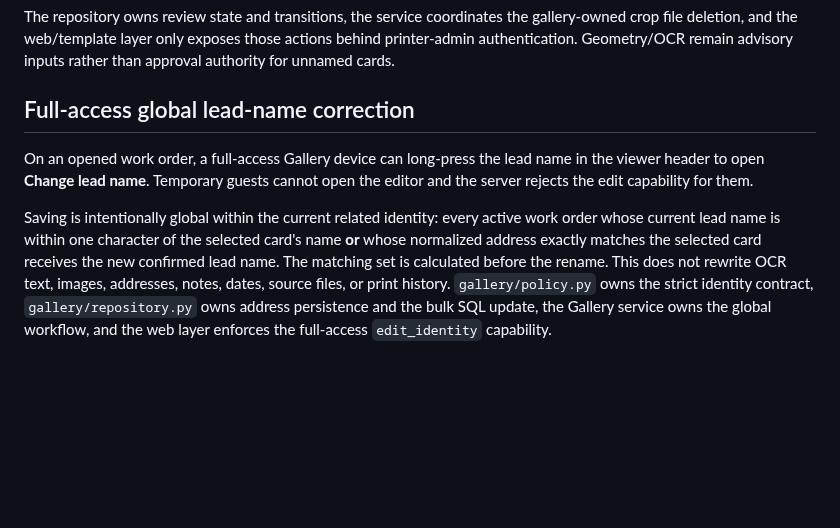
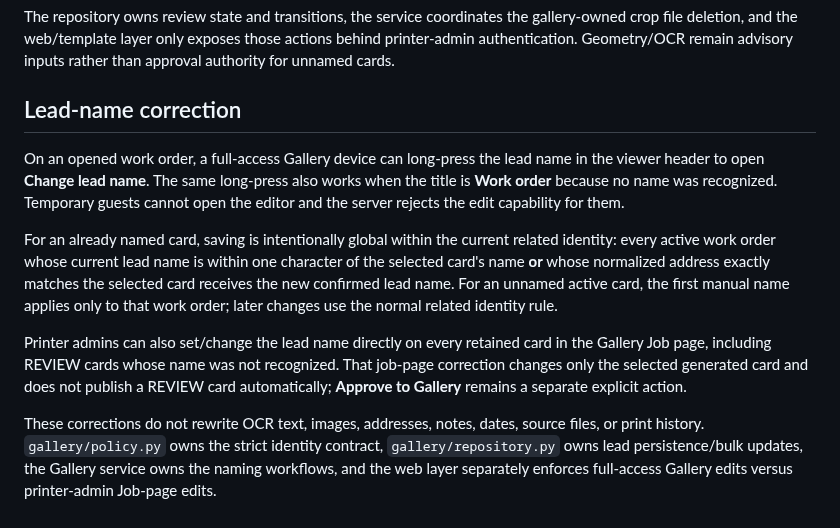
Before and after one commit to matijepekovic/pi-sales-leaderboard, a Markdown page: printer_app/gallery/README.md, the part around the change. Drawn GitHub-style; blank space fills up the shorter version.

Commit message:
Document job-page and unnamed lead corrections

```diff
--- a/printer_app/gallery/README.md
+++ b/printer_app/gallery/README.md
@@ -192,18 +192,27 @@ actions behind printer-admin authentication. Geometry/OCR remain advisory inputs
 authority for unnamed cards.
 
 
-## Full-access global lead-name correction
+## Lead-name correction
 
 On an opened work order, a full-access Gallery device can long-press the lead name
-in the viewer header to open **Change lead name**. Temporary guests cannot open the
-editor and the server rejects the edit capability for them.
+in the viewer header to open **Change lead name**. The same long-press also works
+when the title is **Work order** because no name was recognized. Temporary guests
+cannot open the editor and the server rejects the edit capability for them.
 
-Saving is intentionally global within the current related identity: every active
-work order whose current lead name is within one character of the selected card's
-name **or** whose normalized address exactly matches the selected card receives the
-new confirmed lead name. The matching set is calculated before the rename. This
-does not rewrite OCR text, images, addresses, notes, dates, source files, or print
-history. `gallery/policy.py` owns the strict identity contract,
-`gallery/repository.py` owns address persistence and the bulk SQL update, the Gallery
-service owns the global workflow, and the web layer enforces the full-access
-`edit_identity` capability.
+For an already named card, saving is intentionally global within the current related
+identity: every active work order whose current lead name is within one character of
+the selected card's name **or** whose normalized address exactly matches the selected
+card receives the new confirmed lead name. For an unnamed active card, the first
+manual name applies only to that work order; later changes use the normal related
+identity rule.
+
+Printer admins can also set/change the lead name directly on every retained card in
+the Gallery Job page, including REVIEW cards whose name was not recognized. That
+job-page correction changes only the selected generated card and does not publish a
+REVIEW card automatically; **Approve to Gallery** remains a separate explicit action.
+
+These corrections do not rewrite OCR text, images, addresses, notes, dates, source
+files, or print history. `gallery/policy.py` owns the strict identity contract,
+`gallery/repository.py` owns lead persistence/bulk updates, the Gallery service owns
+the naming workflows, and the web layer separately enforces full-access Gallery edits
+versus printer-admin Job-page edits.
```
